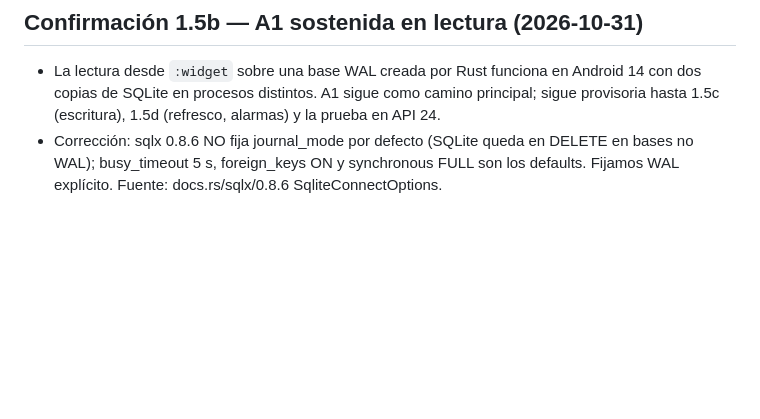
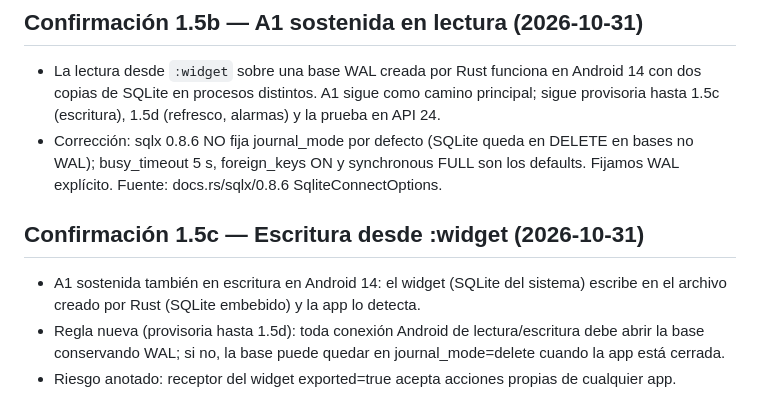
Before and after one commit to joako2004/notes_app, a Markdown page: docs/DECISIONS.md, the part around the change. Rendered like a GitHub page; blank space fills up the shorter version.

```diff
--- a/docs/DECISIONS.md
+++ b/docs/DECISIONS.md
@@ -55,3 +55,8 @@ Las decisiones de esta lista NO se discuten ni se cambian dentro de una tarea. C
 ## Confirmación 1.5b — A1 sostenida en lectura (2026-10-31)
 - La lectura desde `:widget` sobre una base WAL creada por Rust funciona en Android 14 con dos copias de SQLite en procesos distintos. A1 sigue como camino principal; sigue provisoria hasta 1.5c (escritura), 1.5d (refresco, alarmas) y la prueba en API 24.
 - Corrección: sqlx 0.8.6 NO fija journal_mode por defecto (SQLite queda en DELETE en bases no WAL); busy_timeout 5 s, foreign_keys ON y synchronous FULL son los defaults. Fijamos WAL explícito. Fuente: docs.rs/sqlx/0.8.6 SqliteConnectOptions.
+
+## Confirmación 1.5c — Escritura desde :widget (2026-10-31)
+- A1 sostenida también en escritura en Android 14: el widget (SQLite del sistema) escribe en el archivo creado por Rust (SQLite embebido) y la app lo detecta.
+- Regla nueva (provisoria hasta 1.5d): toda conexión Android de lectura/escritura debe abrir la base conservando WAL; si no, la base puede quedar en journal_mode=delete cuando la app está cerrada.
+- Riesgo anotado: receptor del widget exported=true acepta acciones propias de cualquier app.
```
Also changed, not shown: docs/PLAN.md (+3 -0 lines), docs/STATUS.md (+7 -0 lines).
